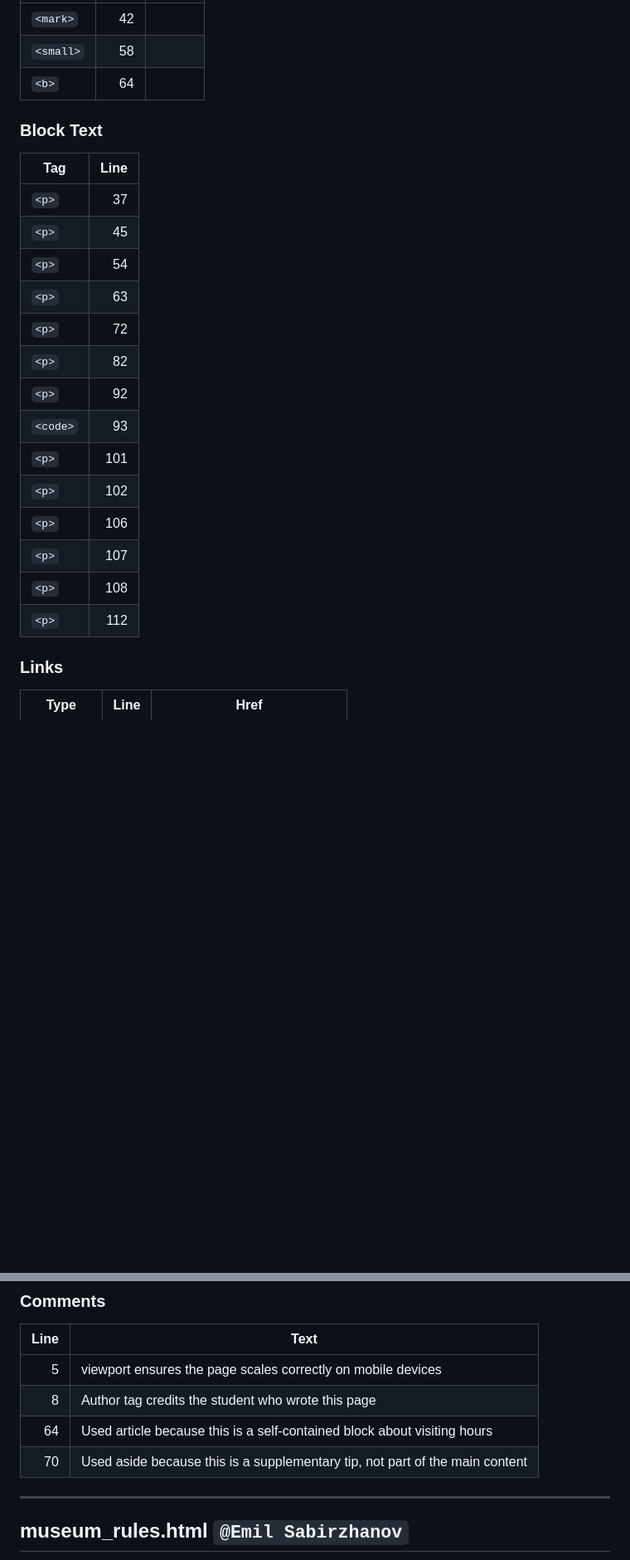
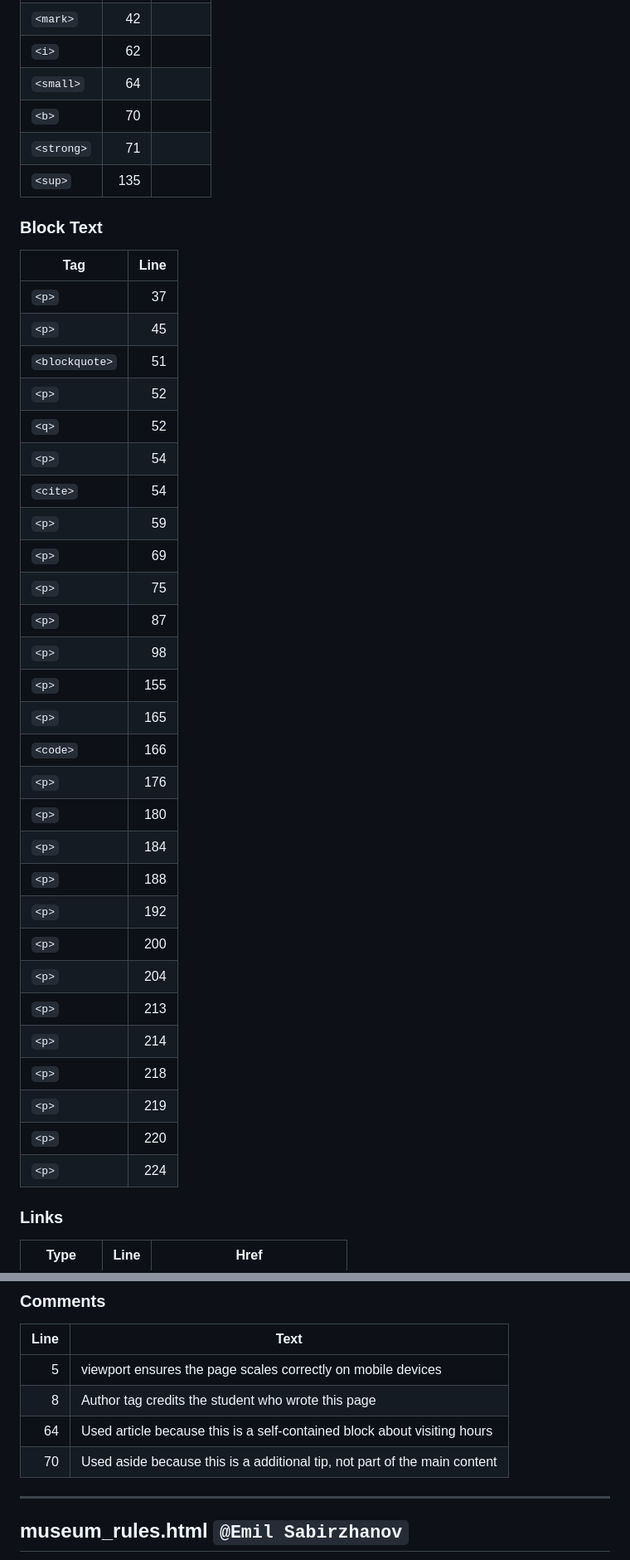
Before and after one commit to AlmazCode/nmrk, a Markdown page: tag-checklist.md, 2 parts joined by grey strips. Shown at 83% size. Rendered like a GitHub page; blank space fills up the shorter version.

```diff
--- a/tag-checklist.md
+++ b/tag-checklist.md
@@ -53,24 +123,41 @@ Generated automatically by `generate_checklist.py`
 | `<mark>` | 42 |  |
-| `<small>` | 58 |  |
-| `<b>` | 64 |  |
+| `<i>` | 62 |  |
+| `<small>` | 64 |  |
+| `<b>` | 70 |  |
+| `<strong>` | 71 |  |
+| `<sup>` | 135 |  |
 
 ### Block Text
 | Tag | Line |
 |---|---:|
 | `<p>` | 37 |
 | `<p>` | 45 |
+| `<blockquote>` | 51 |
+| `<p>` | 52 |
+| `<q>` | 52 |
 | `<p>` | 54 |
-| `<p>` | 63 |
-| `<p>` | 72 |
-| `<p>` | 82 |
-| `<p>` | 92 |
-| `<code>` | 93 |
-| `<p>` | 101 |
-| `<p>` | 102 |
-| `<p>` | 106 |
-| `<p>` | 107 |
-| `<p>` | 108 |
-| `<p>` | 112 |
+| `<cite>` | 54 |
+| `<p>` | 59 |
+| `<p>` | 69 |
+| `<p>` | 75 |
+| `<p>` | 87 |
+| `<p>` | 98 |
+| `<p>` | 155 |
+| `<p>` | 165 |
+| `<code>` | 166 |
+| `<p>` | 176 |
+| `<p>` | 180 |
+| `<p>` | 184 |
+| `<p>` | 188 |
+| `<p>` | 192 |
+| `<p>` | 200 |
+| `<p>` | 204 |
+| `<p>` | 213 |
+| `<p>` | 214 |
+| `<p>` | 218 |
+| `<p>` | 219 |
+| `<p>` | 220 |
+| `<p>` | 224 |
 
 ### Links
 | Type | Line | Href |
@@ -1007,7 +1211,7 @@ Generated automatically by `generate_checklist.py`
 | 5 | viewport ensures the page scales correctly on mobile devices |
 | 8 | Author tag credits the student who wrote this page |
 | 64 | Used article because this is a self-contained block about visiting hours |
-| 70 | Used aside because this is a supplementary tip, not part of the main content |
+| 70 | Used aside because this is a additional tip, not part of the main content |
 
 ---
 
```
Also changed, not shown: other parts of tag-checklist.md (+264 -77 lines).
